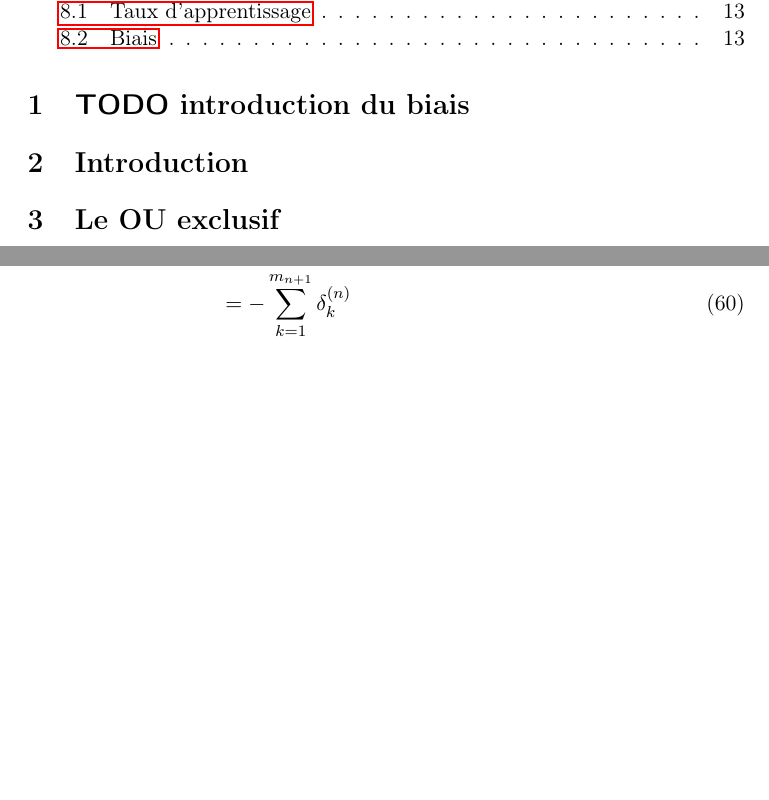
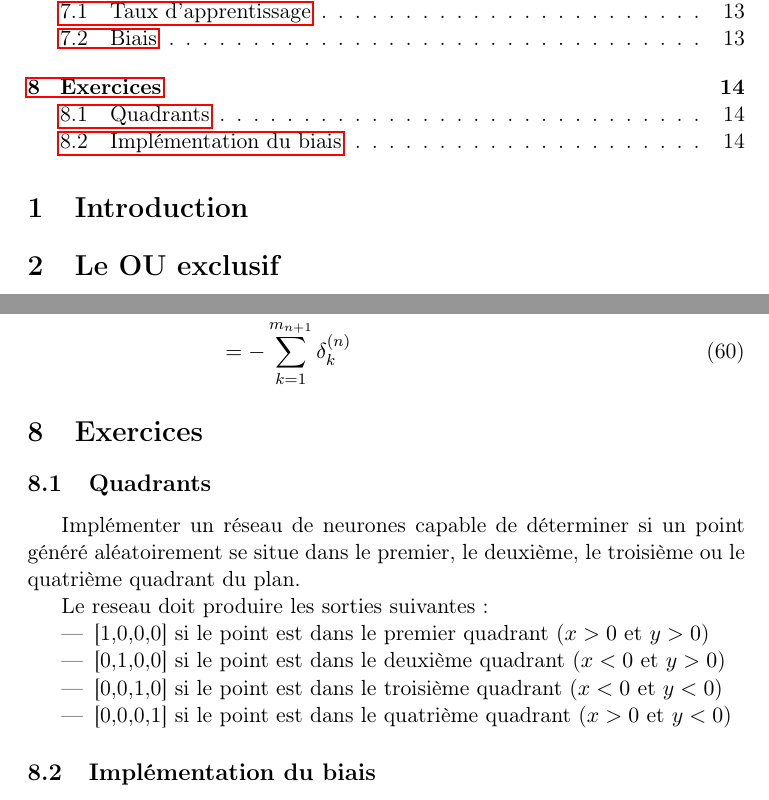
Before and after one commit to FilipeVasconcelos/pia, a LaTeX document (doc/gui/Introduction_IA.tex): two parts of pages 2 and 14 of 14, joined at a grey line, cut so that both start at the same text, the shorter picture padded with empty space. Compiled offline with pdfLaTeX.

Commit message:
mise à jour documents

```diff
--- a/doc/gui/Introduction_IA.tex
+++ b/doc/gui/Introduction_IA.tex
@@ -31,15 +31,11 @@
 
 
 
-\section{{\bfseries\sffamily TODO} introduction du biais}
+\section{Introduction}
 \label{sec-1}
 
-
-\section{Introduction}
+\section{Le OU exclusif}
 \label{sec-2}
-
-\section{Le OU exclusif}
-\label{sec-3}
 
 $W^{1}=\begin{pmatrix}0\\0\end{pmatrix}$
 
@@ -602,5 +598,27 @@ Pour une couche quelconque:
 & = \sum_{k=1}^{m_{n+1}}\frac{\partial E}{\partial x_{k}^{(n)}}.1\\
 & = -\sum_{k=1}^{m_{n+1}}\delta_{k}^{(n)}
 \end{align}
+
+\section{Exercices}
+\label{sec-8}
+
+\subsection{Quadrants}
+\label{sec-8-1}
+
+Implémenter un réseau de neurones capable de déterminer si un point généré
+aléatoirement se situe dans le premier, le deuxième, le troisième ou le
+quatrième quadrant du plan.
+
+Le reseau doit produire les sorties suivantes:
+
+\begin{itemize}
+\item\relax [1,0,0,0] si le point est dans le premier quadrant ($x>0$ et $y>0$)
+\item\relax [0,1,0,0] si le point est dans le deuxième quadrant ($x<0$ et $y>0$)
+\item\relax [0,0,1,0] si le point est dans le troisième quadrant ($x<0$ et $y<0$)
+\item\relax [0,0,0,1] si le point est dans le quatrième quadrant ($x>0$ et $y<0$)
+\end{itemize}
+
+\subsection{Implémentation du biais}
+\label{sec-8-2}
 % Emacs 24.4.1 (Org mode 8.2.10)
 \end{document}
```
Also changed, not shown: doc/gui/Introduction_IA.pdf, doc/gui/Introduction_IA.tex (52 more changed lines), 1 other file.
